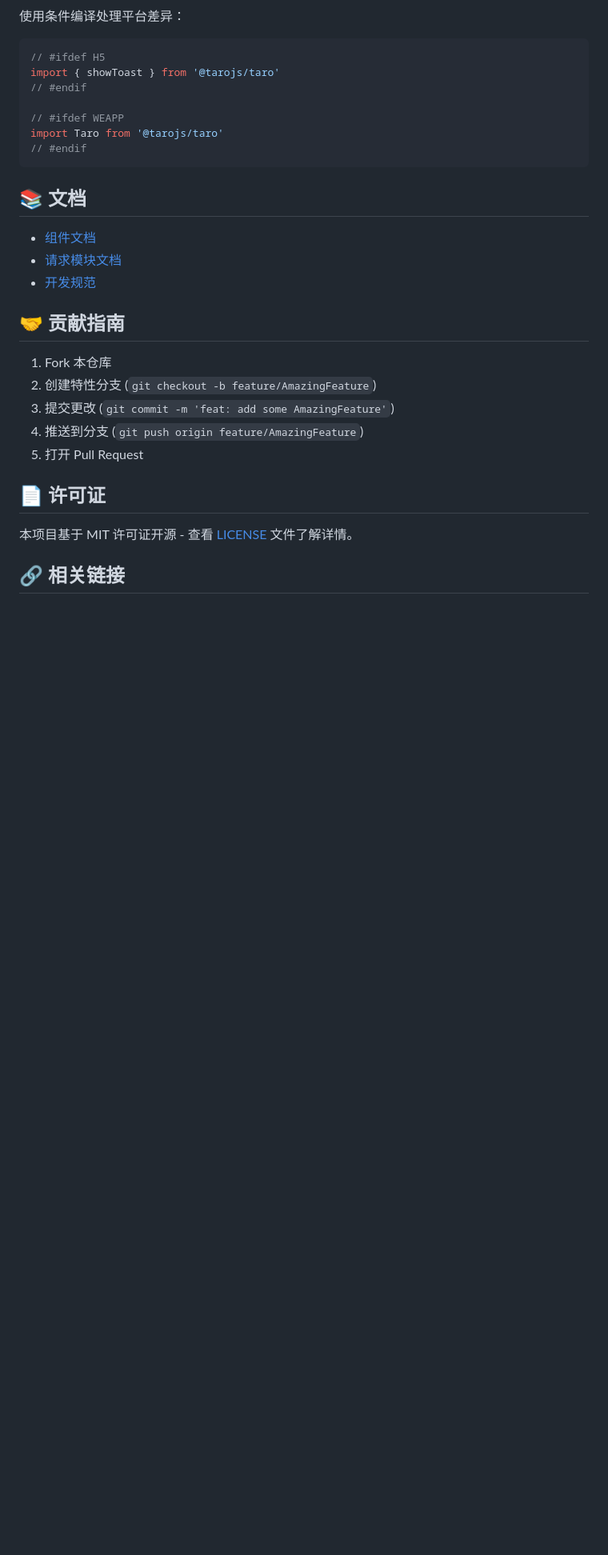
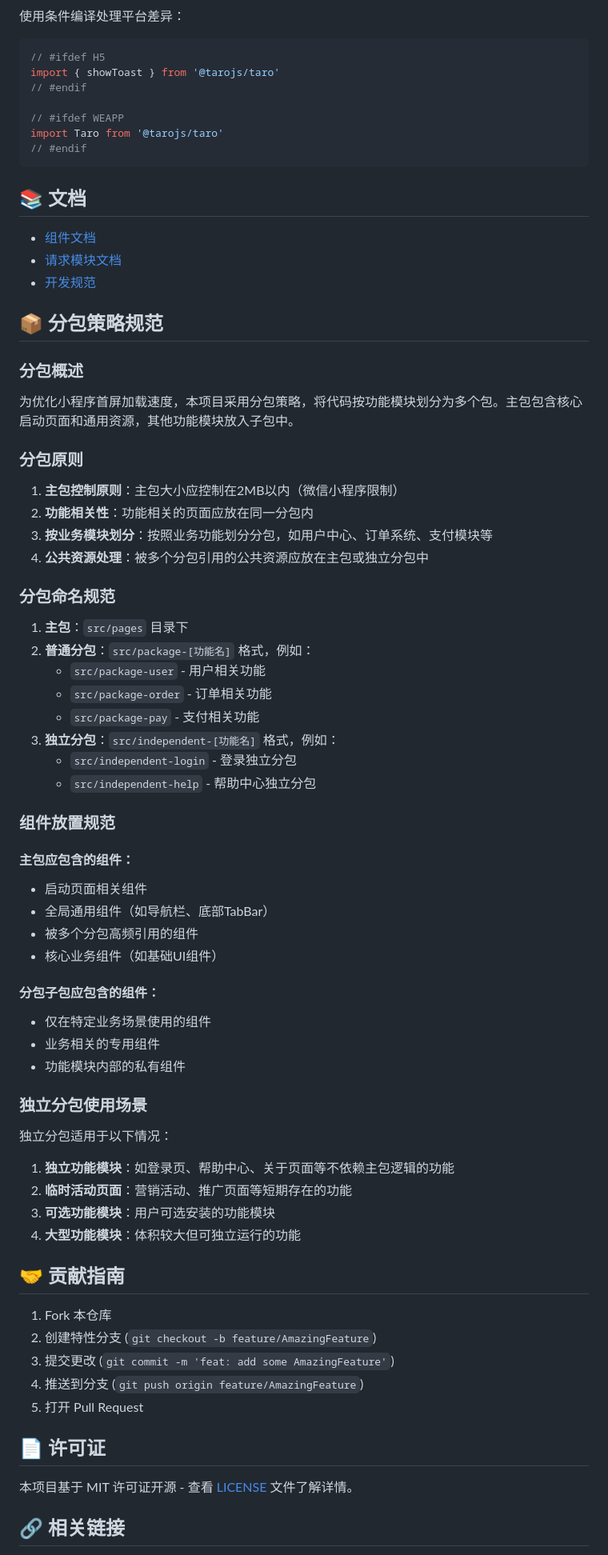
Before and after one commit to Eimi-Fukada/taro-template-vue3, a Markdown page: README.md, the part around the change. Shown: that part at 80% size. Rendered like a GitHub page; blank space fills up the shorter version.

Commit message:
docs: 更新分包规范

```diff
--- a/README.md
+++ b/README.md
@@ -328,6 +328,56 @@ import Taro from '@tarojs/taro'
 - [请求模块文档](src/request/README.md)
 - [开发规范](.codebuddy/.rules/)
 
+
+## 📦 分包策略规范
+
+### 分包概述
+
+为优化小程序首屏加载速度，本项目采用分包策略，将代码按功能模块划分为多个包。主包包含核心启动页面和通用资源，其他功能模块放入子包中。
+
+### 分包原则
+
+1. **主包控制原则**：主包大小应控制在2MB以内（微信小程序限制）
+2. **功能相关性**：功能相关的页面应放在同一分包内
+3. **按业务模块划分**：按照业务功能划分分包，如用户中心、订单系统、支付模块等
+4. **公共资源处理**：被多个分包引用的公共资源应放在主包或独立分包中
+
+### 分包命名规范
+
+1. **主包**：`src/pages` 目录下
+2. **普通分包**：`src/package-[功能名]` 格式，例如：
+   - `src/package-user` - 用户相关功能
+   - `src/package-order` - 订单相关功能
+   - `src/package-pay` - 支付相关功能
+3. **独立分包**：`src/independent-[功能名]` 格式，例如：
+   - `src/independent-login` - 登录独立分包
+   - `src/independent-help` - 帮助中心独立分包
+
+### 组件放置规范
+
+#### 主包应包含的组件：
+
+- 启动页面相关组件
+- 全局通用组件（如导航栏、底部TabBar）
+- 被多个分包高频引用的组件
+- 核心业务组件（如基础UI组件）
+
+#### 分包子包应包含的组件：
+
+- 仅在特定业务场景使用的组件
+- 业务相关的专用组件
+- 功能模块内部的私有组件
+
+### 独立分包使用场景
+
+独立分包适用于以下情况：
+
+1. **独立功能模块**：如登录页、帮助中心、关于页面等不依赖主包逻辑的功能
+2. **临时活动页面**：营销活动、推广页面等短期存在的功能
+3. **可选功能模块**：用户可选安装的功能模块
+4. **大型功能模块**：体积较大但可独立运行的功能
+
+
 ## 🤝 贡献指南
 
 1. Fork 本仓库
```
